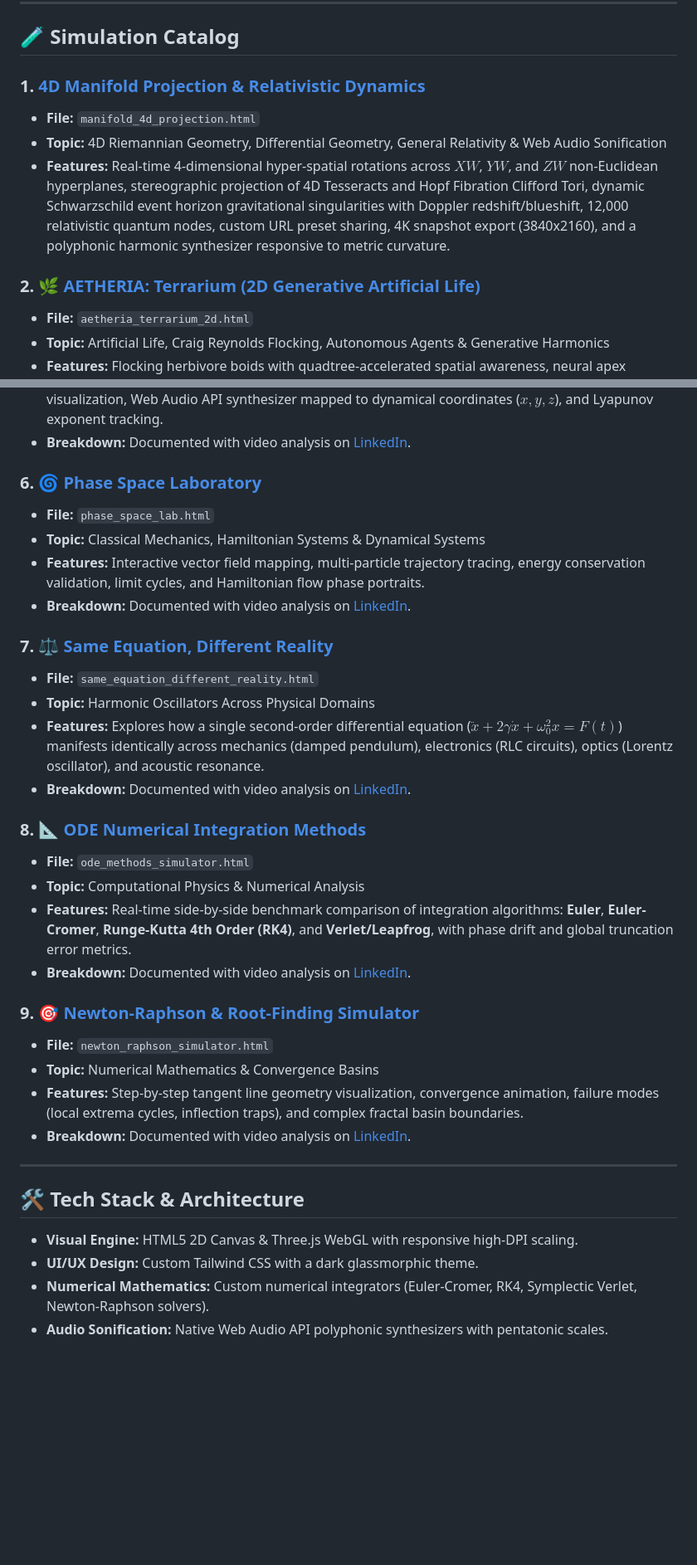
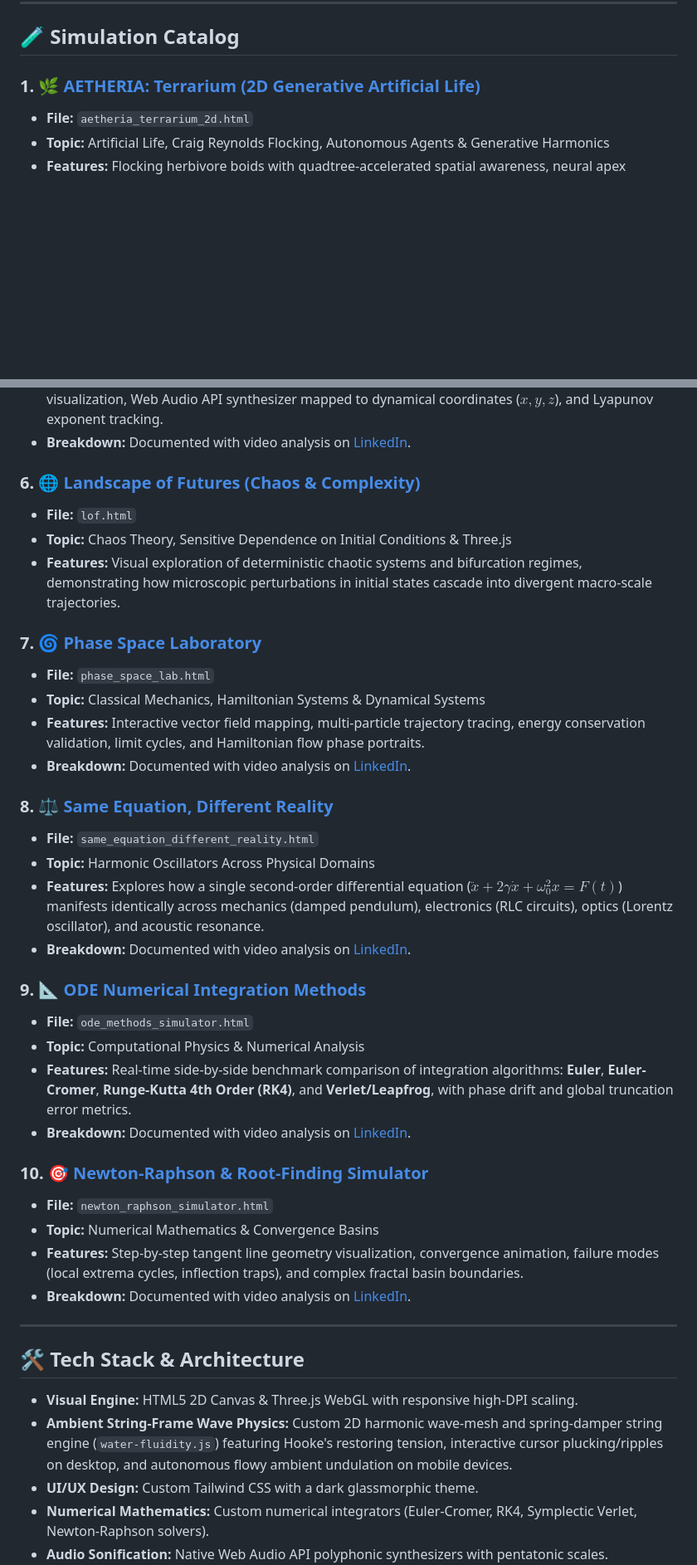
Before and after one commit to gauranshbansal/physics_simulations, a Markdown page: README.md, 2 parts joined by grey strips. Shown at 83% size. GitHub-like rendering; blank space fills up the shorter version.

Commit message:
docs: remove 4D manifold, add Landscape of Futures, and document string-frame wave engine

```diff
--- a/README.md
+++ b/README.md
@@ -51,12 +51,7 @@ python -m http.server 8000
 
 ## 🧪 Simulation Catalog
 
-### 1. [4D Manifold Projection & Relativistic Dynamics](manifold_4d_projection.html)
-* **File:** `manifold_4d_projection.html`
-* **Topic:** 4D Riemannian Geometry, Differential Geometry, General Relativity & Web Audio Sonification
-* **Features:** Real-time 4-dimensional hyper-spatial rotations across $XW$, $YW$, and $ZW$ non-Euclidean hyperplanes, stereographic projection of 4D Tesseracts and Hopf Fibration Clifford Tori, dynamic Schwarzschild event horizon gravitational singularities with Doppler redshift/blueshift, 12,000 relativistic quantum nodes, custom URL preset sharing, 4K snapshot export (3840x2160), and a polyphonic harmonic synthesizer responsive to metric curvature.
-
-### 2. 🌿 [AETHERIA: Terrarium (2D Generative Artificial Life)](aetheria_terrarium_2d.html)
+### 1. 🌿 [AETHERIA: Terrarium (2D Generative Artificial Life)](aetheria_terrarium_2d.html)
 * **File:** `aetheria_terrarium_2d.html`
 * **Topic:** Artificial Life, Craig Reynolds Flocking, Autonomous Agents & Generative Harmonics
 * **Features:** Flocking herbivore boids with quadtree-accelerated spatial awareness, neural apex predators, multi-segment inverse-kinematics sinusoidal leviathans, nutrient spore flora lifecycle, genetic mutation inheritance across generations, and an ambient pentatonic generative Web Audio synthesizer.
@@ -84,25 +79,30 @@ python -m http.server 8000
 * **Features:** Real-time Lorenz and Rössler attractor trajectory calculations, 3D phase-space visualization, Web Audio API synthesizer mapped to dynamical coordinates ($x, y, z$), and Lyapunov exponent tracking.
 * **Breakdown:** Documented with video analysis on [LinkedIn](https://www.linkedin.com/in/gauransh-bansal-a71223239/).
 
-### 6. 🌀 [Phase Space Laboratory](phase_space_lab.html)
+### 6. 🌐 [Landscape of Futures (Chaos & Complexity)](lof.html)
+* **File:** `lof.html`
+* **Topic:** Chaos Theory, Sensitive Dependence on Initial Conditions & Three.js
+* **Features:** Visual exploration of deterministic chaotic systems and bifurcation regimes, demonstrating how microscopic perturbations in initial states cascade into divergent macro-scale trajectories.
+
+### 7. 🌀 [Phase Space Laboratory](phase_space_lab.html)
 * **File:** `phase_space_lab.html`
 * **Topic:** Classical Mechanics, Hamiltonian Systems & Dynamical Systems
 * **Features:** Interactive vector field mapping, multi-particle trajectory tracing, energy conservation validation, limit cycles, and Hamiltonian flow phase portraits.
 * **Breakdown:** Documented with video analysis on [LinkedIn](https://www.linkedin.com/in/gauransh-bansal-a71223239/).
 
-### 7. ⚖️ [Same Equation, Different Reality](same_equation_different_reality.html)
+### 8. ⚖️ [Same Equation, Different Reality](same_equation_different_reality.html)
 * **File:** `same_equation_different_reality.html`
 * **Topic:** Harmonic Oscillators Across Physical Domains
 * **Features:** Explores how a single second-order differential equation ($\ddot{x} + 2\gamma\dot{x} + \omega_0^2 x = F(t)$) manifests identically across mechanics (damped pendulum), electronics (RLC circuits), optics (Lorentz oscillator), and acoustic resonance.
 * **Breakdown:** Documented with video analysis on [LinkedIn](https://www.linkedin.com/in/gauransh-bansal-a71223239/).
 
-### 8. 📐 [ODE Numerical Integration Methods](ode_methods_simulator.html)
+### 9. 📐 [ODE Numerical Integration Methods](ode_methods_simulator.html)
 * **File:** `ode_methods_simulator.html`
 * **Topic:** Computational Physics & Numerical Analysis
 * **Features:** Real-time side-by-side benchmark comparison of integration algorithms: **Euler**, **Euler-Cromer**, **Runge-Kutta 4th Order (RK4)**, and **Verlet/Leapfrog**, with phase drift and global truncation error metrics.
 * **Breakdown:** Documented with video analysis on [LinkedIn](https://www.linkedin.com/in/gauransh-bansal-a71223239/).
 
-### 9. 🎯 [Newton-Raphson & Root-Finding Simulator](newton_raphson_simulator.html)
+### 10. 🎯 [Newton-Raphson & Root-Finding Simulator](newton_raphson_simulator.html)
 * **File:** `newton_raphson_simulator.html`
 * **Topic:** Numerical Mathematics & Convergence Basins
 * **Features:** Step-by-step tangent line geometry visualization, convergence animation, failure modes (local extrema cycles, inflection traps), and complex fractal basin boundaries.
@@ -113,6 +113,7 @@ python -m http.server 8000
 ## 🛠️ Tech Stack & Architecture
 
 * **Visual Engine:** HTML5 2D Canvas & Three.js WebGL with responsive high-DPI scaling.
+* **Ambient String-Frame Wave Physics:** Custom 2D harmonic wave-mesh and spring-damper string engine (`water-fluidity.js`) featuring Hooke's restoring tension, interactive cursor plucking/ripples on desktop, and autonomous flowy ambient undulation on mobile devices.
 * **UI/UX Design:** Custom Tailwind CSS with a dark glassmorphic theme.
 * **Numerical Mathematics:** Custom numerical integrators (Euler-Cromer, RK4, Symplectic Verlet, Newton-Raphson solvers).
 * **Audio Sonification:** Native Web Audio API polyphonic synthesizers with pentatonic scales.
```
